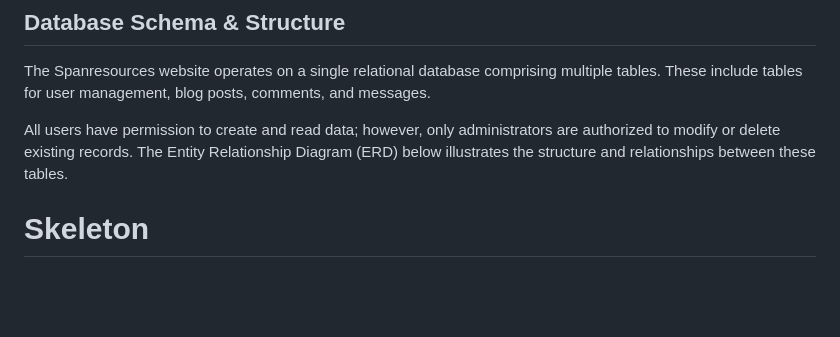
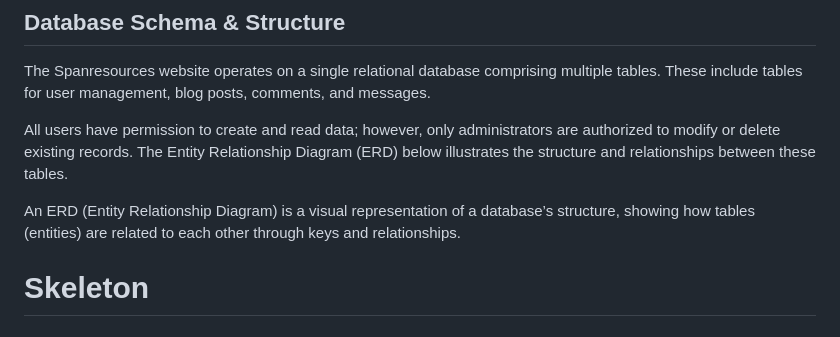
Before and after one commit to LidiaMorejudo/spanresources, a Markdown page: README.md, the part around the change. Rendered like a GitHub page; blank space fills up the shorter version.

Commit message:
Added explanation of what ERD is for clarity in the readme

```diff
--- a/README.md
+++ b/README.md
@@ -190,6 +190,8 @@ The Spanresources website operates on a single relational database comprising mu
 
 All users have permission to create and read data; however, only administrators are authorized to modify or delete existing records. The Entity Relationship Diagram (ERD) below illustrates the structure and relationships between these tables.
 
+An ERD (Entity Relationship Diagram) is a visual representation of a database’s structure, showing how tables (entities) are related to each other through keys and relationships.
+
 # Skeleton
 
 ## Wireframes
```
